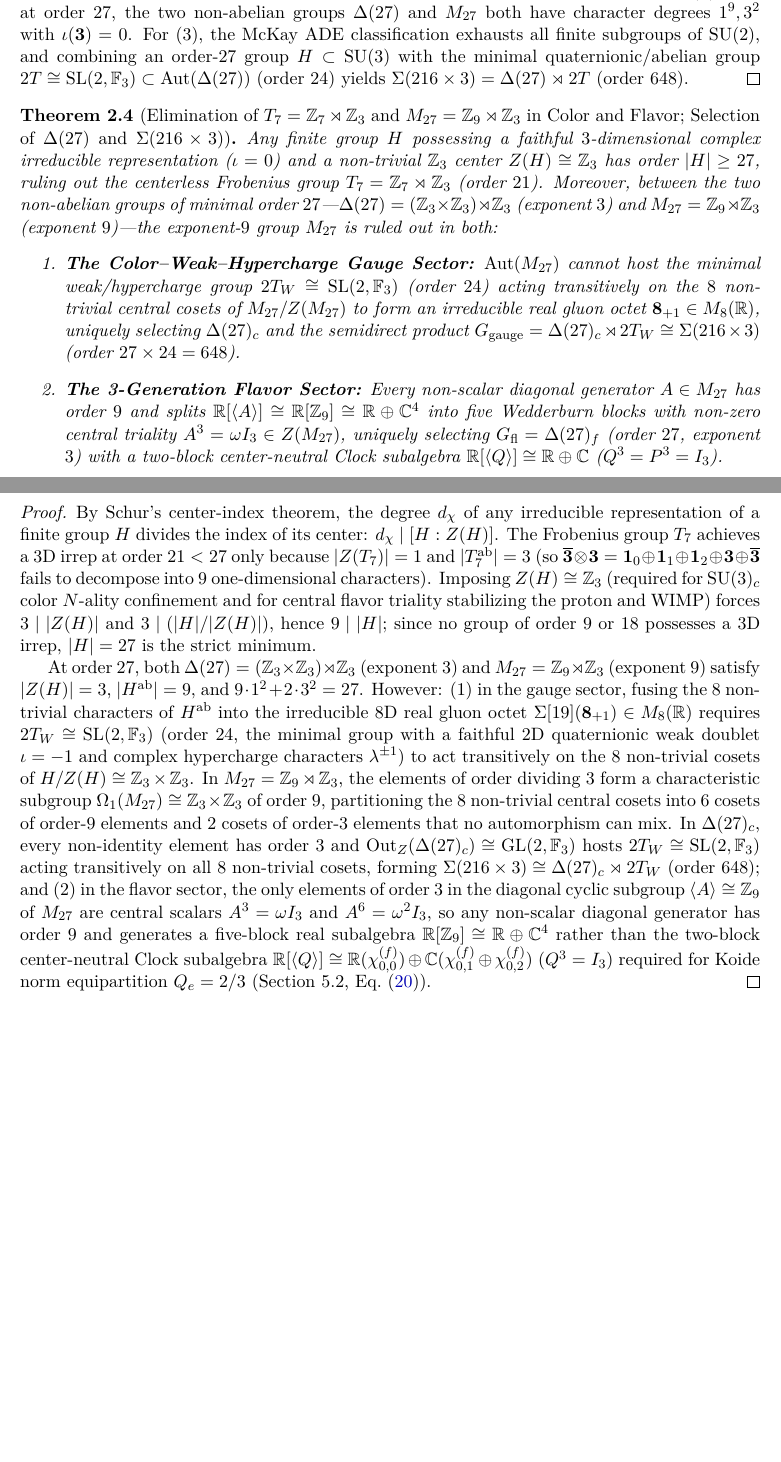
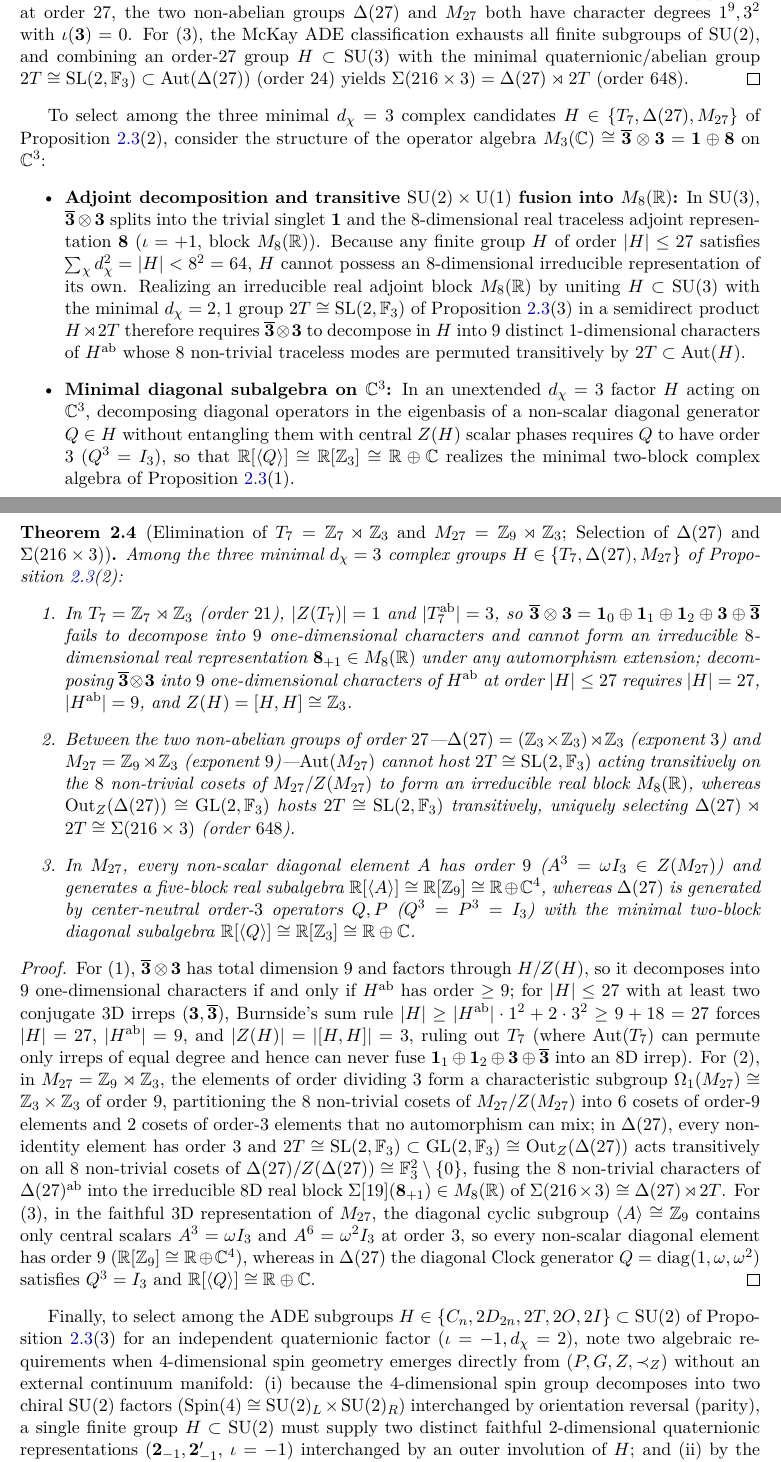
Before and after one commit to hjoest/discrete_fundamental_physics, a LaTeX paper (docs/paper.tex): two parts of pages 5 and 6 of 20, joined at a grey line, cut so that both start at the same text, the shorter picture padded with empty space. Compiled offline with pdfLaTeX.

Commit message:
Motivate algebraic hypotheses before Theorems 2.4 and 2.5 and remove unmotivated physics assumptions

```diff
--- a/docs/paper.tex
+++ b/docs/paper.tex
@@ -208,21 +208,27 @@ Consequently, apart from the crystallographic $\SU(2)$ subgroups $C_n, 2D_{2n},
 For (1), every character of $\Z_1$ and $\Z_2$ takes real values in $\{\pm 1\}$ ($\iota = +1$), so $|H| = 3$ ($H = \Z_3$, $\R[\Z_3] \cong \R \oplus \C$) is the strict minimum order for $d_\chi = 1, \iota = 0$. For (2), by Lagrange's and Burnside's theorems, an irreducible representation of degree $d_\chi = 3$ requires $3 \mid |H|$ and $|H| > 1^2 + 3^2 = 10$, restricting $|H| \le 27$ to $\{12, 15, 18, 21, 24, 27\}$. At orders $15$ and $18$, Sylow's theorem implies a normal abelian Sylow-$3$ subgroup of index $1$ or $2$, so by It\^o's theorem (every irreducible degree divides the index $[H:A]$ of any normal abelian subgroup $A \triangleleft H$) all irreducible representations have degree $d_\chi \mid 2$. At orders $12$ and $24$, the only groups with a $3$D irreducible representation are $A_4, S_4 \subset \SO(3)$ (and $2T$, whose sole $3$D irrep factors through $2T/Z(2T) \cong A_4$), all of which have strictly real $3$D irreps ($\iota = +1$, block $M_3(\R)$). At order $21$, the unique non-abelian group $T_7 = \Z_7 \rtimes \Z_3$ has character degrees $1^3, 3^2$ with $\iota(\mathbf{3}) = 0$; at order $27$, the two non-abelian groups $\Delta(27)$ and $M_{27}$ both have character degrees $1^9, 3^2$ with $\iota(\mathbf{3}) = 0$. For (3), the McKay ADE classification exhausts all finite subgroups of $\SU(2)$, and combining an order-$27$ group $H \subset \SU(3)$ with the minimal quaternionic/abelian group $2T \cong \SL(2,\F_3) \subset \operatorname{Aut}(\Delta(27))$ (order $24$) yields $\Sigma(216 \times 3) = \Delta(27) \rtimes 2T$ (order $648$).
 \end{proof}
 
-\begin{theorem}[Elimination of $T_7 = \Z_7 \rtimes \Z_3$ and $M_{27} = \Z_9 \rtimes \Z_3$ in Color and Flavor; Selection of $\Delta(27)$ and $\Sigma(216 \times 3)$]
+To select among the three minimal $d_\chi = 3$ complex candidates $H \in \{T_7, \Delta(27), M_{27}\}$ of Proposition~\ref{prop:minimal_candidates}(2), consider the structure of the operator algebra $M_3(\C) \cong \overline{\mathbf{3}} \otimes \mathbf{3} = \mathbf{1} \oplus \mathbf{8}$ on $\C^3$:
+\begin{itemize}
+    \item \textbf{Adjoint decomposition and transitive $\SU(2) \times \U(1)$ fusion into $M_8(\R)$:} In $\SU(3)$, $\overline{\mathbf{3}} \otimes \mathbf{3}$ splits into the trivial singlet $\mathbf{1}$ and the $8$-dimensional real traceless adjoint representation $\mathbf{8}$ ($\iota = +1$, block $M_8(\R)$). Because any finite group $H$ of order $|H| \le 27$ satisfies $\sum_\chi d_\chi^2 = |H| < 8^2 = 64$, $H$ cannot possess an $8$-dimensional irreducible representation of its own. Realizing an irreducible real adjoint block $M_8(\R)$ by uniting $H \subset \SU(3)$ with the minimal $d_\chi = 2, 1$ group $2T \cong \SL(2,\F_3)$ of Proposition~\ref{prop:minimal_candidates}(3) in a semidirect product $H \rtimes 2T$ therefore requires $\overline{\mathbf{3}} \otimes \mathbf{3}$ to decompose in $H$ into $9$ distinct $1$-dimensional characters of $H^{\mathrm{ab}}$ whose $8$ non-trivial traceless modes are permuted transitively by $2T \subset \operatorname{Aut}(H)$.
+    \item \textbf{Minimal diagonal subalgebra on $\C^3$:} In an unextended $d_\chi = 3$ factor $H$ acting on $\C^3$, decomposing diagonal operators in the eigenbasis of a non-scalar diagonal generator $Q \in H$ without entangling them with central $Z(H)$ scalar phases requires $Q$ to have order $3$ ($Q^3 = I_3$), so that $\R[\langle Q\rangle] \cong \R[\Z_3] \cong \R \oplus \C$ realizes the minimal two-block complex algebra of Proposition~\ref{prop:minimal_candidates}(1).
+\end{itemize}
+
+\begin{theorem}[Elimination of $T_7 = \Z_7 \rtimes \Z_3$ and $M_{27} = \Z_9 \rtimes \Z_3$; Selection of $\Delta(27)$ and $\Sigma(216 \times 3)$]
 \label{thm:t7_m27}
-Any finite group $H$ possessing a faithful $3$-dimensional complex irreducible representation ($\iota = 0$) and a non-trivial $\Z_3$ center $Z(H) \cong \Z_3$ has order $|H| \ge 27$, ruling out the centerless Frobenius group $T_7 = \Z_7 \rtimes \Z_3$ (order $21$). Moreover, between the two non-abelian groups of minimal order $27$---$\Delta(27) = (\Z_3 \times \Z_3) \rtimes \Z_3$ (exponent $3$) and $M_{27} = \Z_9 \rtimes \Z_3$ (exponent $9$)---the exponent-$9$ group $M_{27}$ is ruled out in both:
+Among the three minimal $d_\chi = 3$ complex groups $H \in \{T_7, \Delta(27), M_{27}\}$ of Proposition~\ref{prop:minimal_candidates}(2):
 \begin{enumerate}
-    \item \textbf{The Color--Weak--Hypercharge Gauge Sector:} $\operatorname{Aut}(M_{27})$ cannot host the minimal weak/hypercharge group $2T_W \cong \SL(2,\F_3)$ (order $24$) acting transitively on the $8$ non-trivial central cosets of $M_{27}/Z(M_{27})$ to form an irreducible real gluon octet $\mathbf{8}_{+1} \in M_8(\R)$, uniquely selecting $\Delta(27)_c$ and the semidirect product $G_{\mathrm{gauge}} = \Delta(27)_c \rtimes 2T_W \cong \Sigma(216 \times 3)$ (order $27 \times 24 = 648$).
-    \item \textbf{The 3-Generation Flavor Sector:} Every non-scalar diagonal generator $A \in M_{27}$ has order $9$ and splits $\R[\langle A\rangle] \cong \R[\Z_9] \cong \R \oplus \C^4$ into five Wedderburn blocks with non-zero central triality $A^3 = \omega I_3 \in Z(M_{27})$, uniquely selecting $G_{\mathrm{fl}} = \Delta(27)_f$ (order $27$, exponent $3$) with a two-block center-neutral Clock subalgebra $\R[\langle Q\rangle] \cong \R \oplus \C$ ($Q^3 = P^3 = I_3$).
+    \item In $T_7 = \Z_7 \rtimes \Z_3$ (order $21$), $|Z(T_7)| = 1$ and $|T_7^{\mathrm{ab}}| = 3$, so $\overline{\mathbf{3}} \otimes \mathbf{3} = \mathbf{1}_0 \oplus \mathbf{1}_1 \oplus \mathbf{1}_2 \oplus \mathbf{3} \oplus \overline{\mathbf{3}}$ fails to decompose into $9$ one-dimensional characters and cannot form an irreducible $8$-dimensional real representation $\mathbf{8}_{+1} \in M_8(\R)$ under any automorphism extension; decomposing $\overline{\mathbf{3}} \otimes \mathbf{3}$ into $9$ one-dimensional characters of $H^{\mathrm{ab}}$ at order $|H| \le 27$ requires $|H| = 27$, $|H^{\mathrm{ab}}| = 9$, and $Z(H) = [H,H] \cong \Z_3$.
+    \item Between the two non-abelian groups of order $27$---$\Delta(27) = (\Z_3 \times \Z_3) \rtimes \Z_3$ (exponent $3$) and $M_{27} = \Z_9 \rtimes \Z_3$ (exponent $9$)---$\operatorname{Aut}(M_{27})$ cannot host $2T \cong \SL(2,\F_3)$ acting transitively on the $8$ non-trivial cosets of $M_{27}/Z(M_{27})$ to form an irreducible real block $M_8(\R)$, whereas $\operatorname{Out}_Z(\Delta(27)) \cong \GL(2,\F_3)$ hosts $2T \cong \SL(2,\F_3)$ transitively, uniquely selecting $\Delta(27) \rtimes 2T \cong \Sigma(216 \times 3)$ (order $648$).
+    \item In $M_{27}$, every non-scalar diagonal element $A$ has order $9$ ($A^3 = \omega I_3 \in Z(M_{27})$) and generates a five-block real subalgebra $\R[\langle A\rangle] \cong \R[\Z_9] \cong \R \oplus \C^4$, whereas $\Delta(27)$ is generated by center-neutral order-$3$ operators $Q, P$ ($Q^3 = P^3 = I_3$) with the minimal two-block diagonal subalgebra $\R[\langle Q\rangle] \cong \R[\Z_3] \cong \R \oplus \C$.
 \end{enumerate}
 \end{theorem}
 
 \begin{proof}
-By Schur's center-index theorem, the degree $d_\chi$ of any irreducible representation of a finite group $H$ divides the index of its center: $d_\chi \mid [H : Z(H)]$. The Frobenius group $T_7$ achieves a $3$D irrep at order $21 < 27$ only because $|Z(T_7)| = 1$ and $|T_7^{\mathrm{ab}}| = 3$ (so $\overline{\mathbf{3}} \otimes \mathbf{3} = \mathbf{1}_0 \oplus \mathbf{1}_1 \oplus \mathbf{1}_2 \oplus \mathbf{3} \oplus \overline{\mathbf{3}}$ fails to decompose into $9$ one-dimensional characters). Imposing $Z(H) \cong \Z_3$ (required for $\SU(3)_c$ color $N$-ality confinement and for central flavor triality stabilizing the proton and WIMP) forces $3 \mid |Z(H)|$ and $3 \mid (|H|/|Z(H)|)$, hence $9 \mid |H|$; since no group of order $9$ or $18$ possesses a $3$D irrep, $|H| = 27$ is the strict minimum.
-
-At order $27$, both $\Delta(27) = (\Z_3 \times \Z_3) \rtimes \Z_3$ (exponent $3$) and $M_{27} = \Z_9 \rtimes \Z_3$ (exponent $9$) satisfy $|Z(H)| = 3$, $|H^{\mathrm{ab}}| = 9$, and $9 \cdot 1^2 + 2 \cdot 3^2 = 27$. However: (1)~in the gauge sector, fusing the $8$ non-trivial characters of $H^{\mathrm{ab}}$ into the irreducible $8$D real gluon octet $\Sigma[19](\mathbf{8}_{+1}) \in M_8(\R)$ requires $2T_W \cong \SL(2,\F_3)$ (order $24$, the minimal group with a faithful $2$D quaternionic weak doublet $\iota = -1$ and complex hypercharge characters $\lambda^{\pm 1}$) to act transitively on the $8$ non-trivial cosets of $H/Z(H) \cong \Z_3 \times \Z_3$. In $M_{27} = \Z_9 \rtimes \Z_3$, the elements of order dividing $3$ form a characteristic subgroup $\Omega_1(M_{27}) \cong \Z_3 \times \Z_3$ of order $9$, partitioning the $8$ non-trivial central cosets into $6$ cosets of order-$9$ elements and $2$ cosets of order-$3$ elements that no automorphism can mix. In $\Delta(27)_c$, every non-identity element has order $3$ and $\operatorname{Out}_Z(\Delta(27)_c) \cong \GL(2,\F_3)$ hosts $2T_W \cong \SL(2,\F_3)$ acting transitively on all $8$ non-trivial cosets, forming $\Sigma(216 \times 3) \cong \Delta(27)_c \rtimes 2T_W$ (order $648$); and (2)~in the flavor sector, the only elements of order $3$ in the diagonal cyclic subgroup $\langle A\rangle \cong \Z_9$ of $M_{27}$ are central scalars $A^3 = \omega I_3$ and $A^6 = \omega^2 I_3$, so any non-scalar diagonal generator has order $9$ and generates a five-block real subalgebra $\R[\Z_9] \cong \R \oplus \C^4$ rather than the two-block center-neutral Clock subalgebra $\R[\langle Q\rangle] \cong \R(\chi_{0,0}^{(f)}) \oplus \C(\chi_{0,1}^{(f)} \oplus \chi_{0,2}^{(f)})$ ($Q^3 = I_3$) required for Koide norm equipartition $Q_e = 2/3$ (Section~5.2, Eq.~\eqref{eq:koide}).
+For (1), $\overline{\mathbf{3}} \otimes \mathbf{3}$ has total dimension $9$ and factors through $H/Z(H)$, so it decomposes into $9$ one-dimensional characters if and only if $H^{\mathrm{ab}}$ has order $\ge 9$; for $|H| \le 27$ with at least two conjugate $3$D irreps ($\mathbf{3}, \overline{\mathbf{3}}$), Burnside's sum rule $|H| \ge |H^{\mathrm{ab}}|\cdot 1^2 + 2\cdot 3^2 \ge 9 + 18 = 27$ forces $|H| = 27$, $|H^{\mathrm{ab}}| = 9$, and $|Z(H)| = |[H,H]| = 3$, ruling out $T_7$ (where $\operatorname{Aut}(T_7)$ can permute only irreps of equal degree and hence can never fuse $\mathbf{1}_1 \oplus \mathbf{1}_2 \oplus \mathbf{3} \oplus \overline{\mathbf{3}}$ into an $8$D irrep). For (2), in $M_{27} = \Z_9 \rtimes \Z_3$, the elements of order dividing $3$ form a characteristic subgroup $\Omega_1(M_{27}) \cong \Z_3 \times \Z_3$ of order $9$, partitioning the $8$ non-trivial cosets of $M_{27}/Z(M_{27})$ into $6$ cosets of order-$9$ elements and $2$ cosets of order-$3$ elements that no automorphism can mix; in $\Delta(27)$, every non-identity element has order $3$ and $2T \cong \SL(2,\F_3) \subset \GL(2,\F_3) \cong \operatorname{Out}_Z(\Delta(27))$ acts transitively on all $8$ non-trivial cosets of $\Delta(27)/Z(\Delta(27)) \cong \F_3^2 \setminus \{0\}$, fusing the $8$ non-trivial characters of $\Delta(27)^{\mathrm{ab}}$ into the irreducible $8$D real block $\Sigma[19](\mathbf{8}_{+1}) \in M_8(\R)$ of $\Sigma(216 \times 3) \cong \Delta(27) \rtimes 2T$. For (3), in the faithful $3$D representation of $M_{27}$, the diagonal cyclic subgroup $\langle A\rangle \cong \Z_9$ contains only central scalars $A^3 = \omega I_3$ and $A^6 = \omega^2 I_3$ at order $3$, so every non-scalar diagonal element has order $9$ ($\R[\Z_9] \cong \R \oplus \C^4$), whereas in $\Delta(27)$ the diagonal Clock generator $Q = \operatorname{diag}(1, \omega, \omega^2)$ satisfies $Q^3 = I_3$ and $\R[\langle Q\rangle] \cong \R \oplus \C$.
 \end{proof}
 
-\begin{theorem}[Elimination of Crystallographic $\SU(2)$ Subgroups $C_n, 2D_{2n}, 2T, 2O$ and Selection of $2I$]
+Finally, to select among the ADE subgroups $H \in \{C_n, 2D_{2n}, 2T, 2O, 2I\} \subset \SU(2)$ of Proposition~\ref{prop:minimal_candidates}(3) for an independent quaternionic factor ($\iota = -1, d_\chi = 2$), note two algebraic requirements when $4$-dimensional spin geometry emerges directly from $(P, G, Z, \prec_Z)$ without an external continuum manifold: (i)~because the $4$-dimensional spin group decomposes into two chiral $\SU(2)$ factors ($\Spin(4) \cong \SU(2)_L \times \SU(2)_R$) interchanged by orientation reversal (parity), a single finite group $H \subset \SU(2)$ must supply two distinct faithful $2$-dimensional quaternionic representations ($\mathbf{2}_{-1}, \mathbf{2}_{-1}'$, $\iota = -1$) interchanged by an outer involution of $H$; and (ii)~by the Crystallographic Restriction Theorem, any subgroup whose faithful representation traces lie in $\Z$ or $\Q(\sqrt{2})$ traps spatial projections in a periodic crystal lattice, so emergent rotational isotropy requires non-crystallographic traces (and maximal spherical $t$-design degree in $\SU(2)$).
+
+\begin{theorem}[Elimination of $C_n, 2D_{2n}, 2T, 2O \subset \SU(2)$ and Selection of $2I$]
 \label{thm:2I_minimal}
-Among all finite subgroups of $\SU(2)$, the binary icosahedral group $G_{\mathrm{spin}} = 2I$ (order $120$) is the unique minimal group possessing two distinct faithful $2$-dimensional quaternionic spinor doublets ($\mathbf{2}_{\mathrm{spin},L} \oplus \mathbf{2}_{\mathrm{spin},R}$, $\iota = -1$) interchanged by an outer parity involution with non-crystallographic traces.
```
Also changed, not shown: docs/paper.pdf, docs/paper.tex (5 more changed lines).
